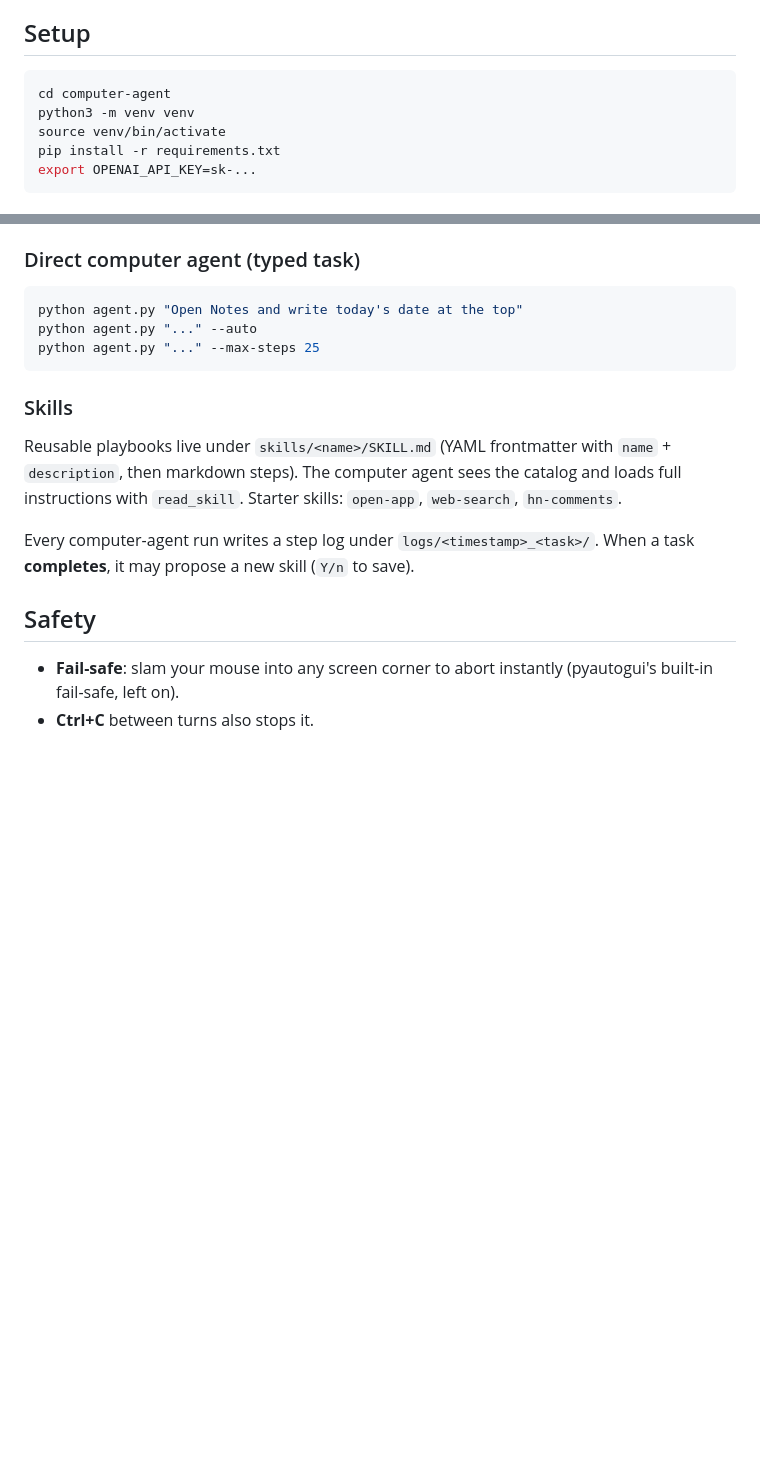
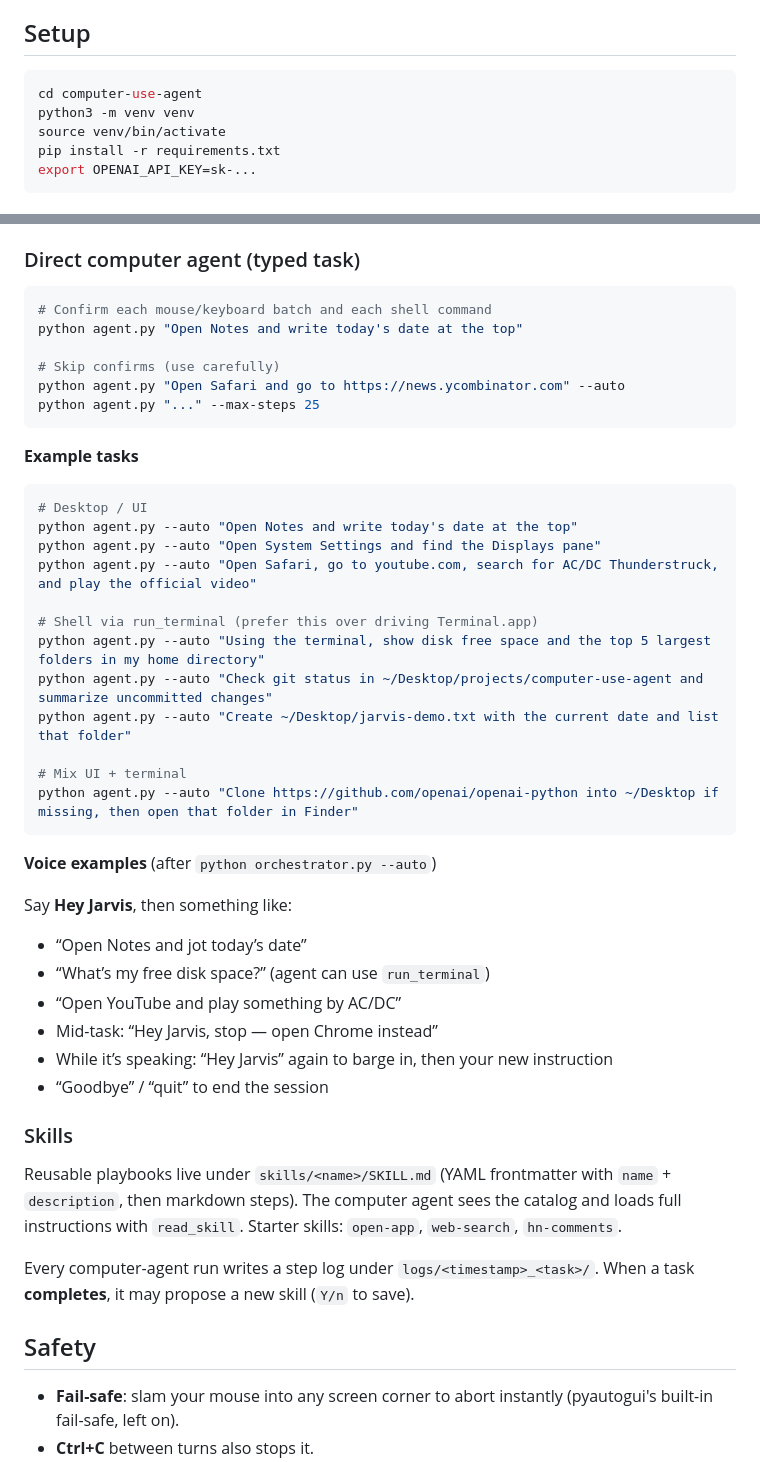
Before and after one commit to bchhabra2490/computer-use-agent, a Markdown page: README.md, 2 parts joined by grey strips. Drawn GitHub-style; blank space fills up the shorter version.

````diff
--- a/README.md
+++ b/README.md
@@ -7,7 +7,7 @@ tool in the Responses API (`gpt-5.6`). Built for macOS; the executor uses
 ## Setup
 
 ```bash
-cd computer-agent
+cd computer-use-agent
 python3 -m venv venv
 source venv/bin/activate
 pip install -r requirements.txt
@@ -61,10 +61,40 @@ Agent `ask_user` prompts skip the wake word (answer directly).
 ### Direct computer agent (typed task)
 
 ```bash
+# Confirm each mouse/keyboard batch and each shell command
 python agent.py "Open Notes and write today's date at the top"
-python agent.py "..." --auto
+
+# Skip confirms (use carefully)
+python agent.py "Open Safari and go to https://news.ycombinator.com" --auto
 python agent.py "..." --max-steps 25
 ```
+
+**Example tasks**
+
+```bash
+# Desktop / UI
+python agent.py --auto "Open Notes and write today's date at the top"
+python agent.py --auto "Open System Settings and find the Displays pane"
+python agent.py --auto "Open Safari, go to youtube.com, search for AC/DC Thunderstruck, and play the official video"
+
+# Shell via run_terminal (prefer this over driving Terminal.app)
+python agent.py --auto "Using the terminal, show disk free space and the top 5 largest folders in my home directory"
+python agent.py --auto "Check git status in ~/Desktop/projects/computer-use-agent and summarize uncommitted changes"
+python agent.py --auto "Create ~/Desktop/jarvis-demo.txt with the current date and list that folder"
+
+# Mix UI + terminal
+python agent.py --auto "Clone https://github.com/openai/openai-python into ~/Desktop if missing, then open that folder in Finder"
+```
+
+**Voice examples** (after `python orchestrator.py --auto`)
+
+Say **Hey Jarvis**, then something like:
+- “Open Notes and jot today’s date”
+- “What’s my free disk space?” (agent can use `run_terminal`)
+- “Open YouTube and play something by AC/DC”
+- Mid-task: “Hey Jarvis, stop — open Chrome instead”
+- While it’s speaking: “Hey Jarvis” again to barge in, then your new instruction
+- “Goodbye” / “quit” to end the session
 
 ### Skills
 
````
